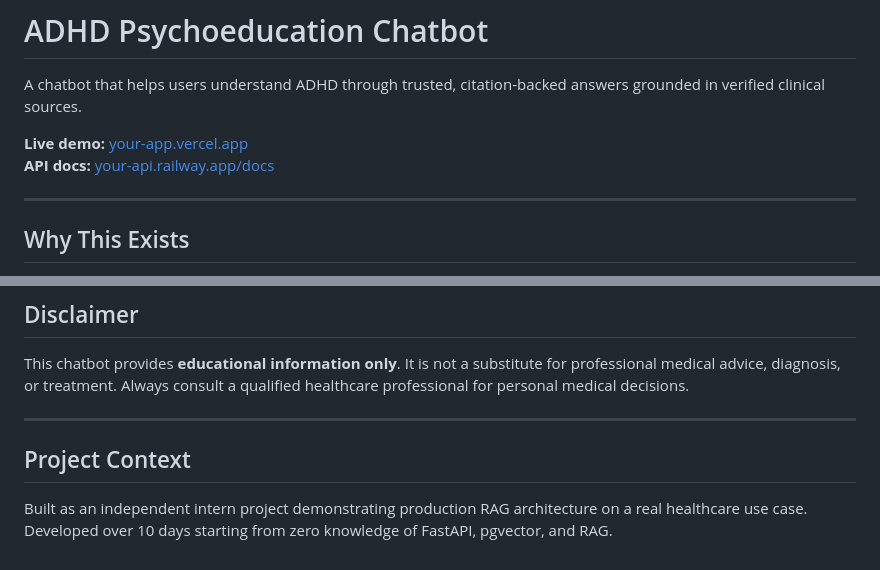
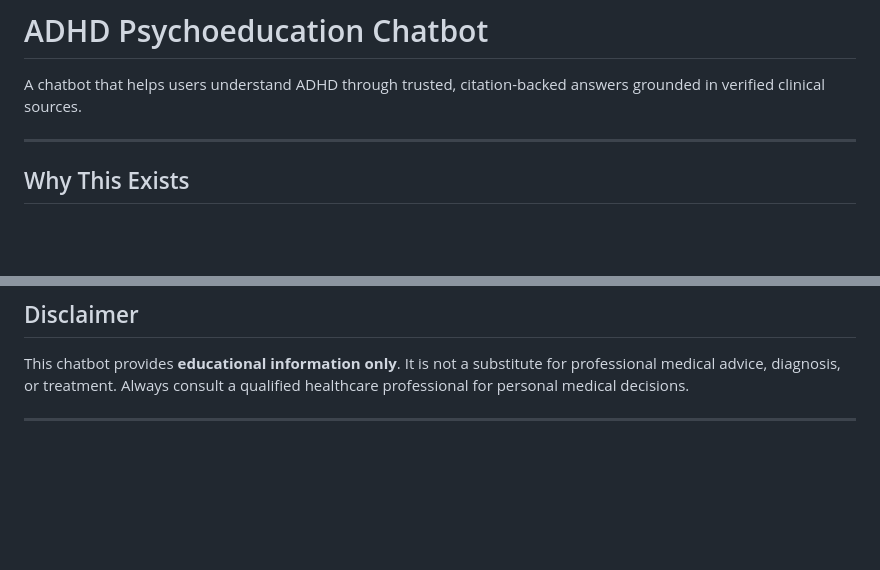
Before and after one commit to nishanth-de/adhd_chatbot, a Markdown page: README.md, 2 parts joined by grey strips. Rendered like a GitHub page; blank space fills up the shorter version.

```diff
--- a/README.md
+++ b/README.md
@@ -2,9 +2,6 @@
 
 A chatbot that helps users understand ADHD through trusted,
 citation-backed answers grounded in verified clinical sources.
-
-**Live demo:** [your-app.vercel.app](https://your-app.vercel.app)
-**API docs:** [your-api.railway.app/docs](https://your-api.railway.app/docs)
 
 ---
 
@@ -178,9 +175,3 @@ Always consult a qualified healthcare professional for personal
 medical decisions.
 
 ---
-
-## Project Context
-
-Built as an independent intern project demonstrating production RAG
-architecture on a real healthcare use case. Developed over 10 days
-starting from zero knowledge of FastAPI, pgvector, and RAG.
```
Also changed, not shown: other parts of README.md (+3 -3 lines).
